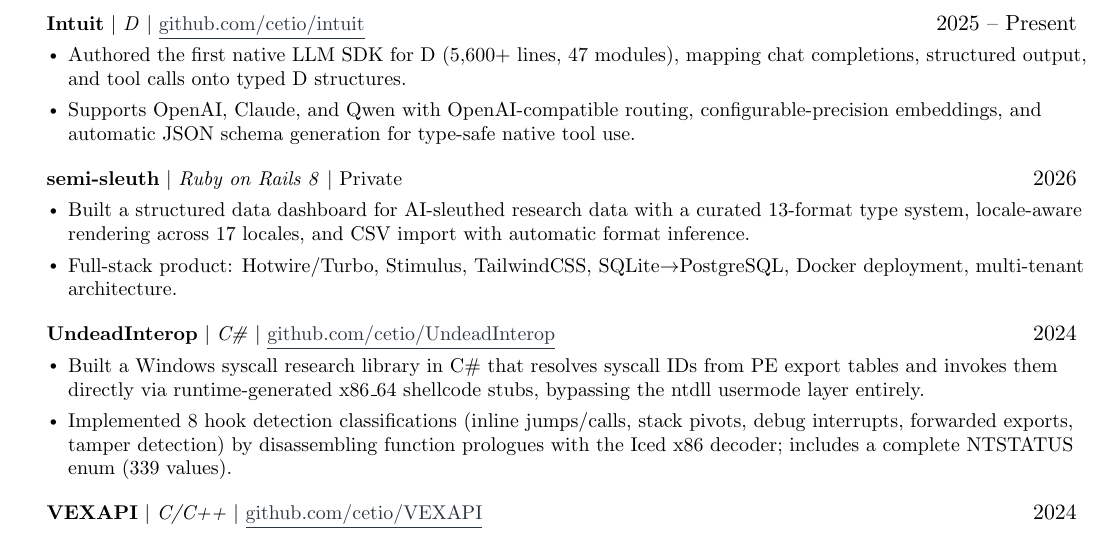
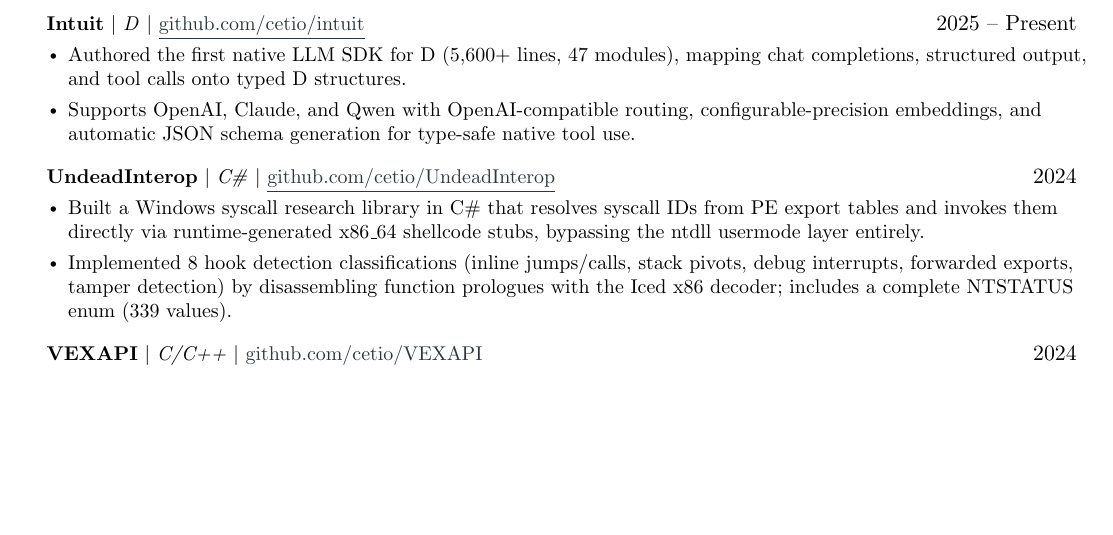
Before and after one commit to cetio/cetio.github.io, a LaTeX CV (resume/full-cv.tex): part of page 2 of 3, cut so that both start at the same text, the shorter picture padded with empty space. Compiled offline with pdfLaTeX.

Commit message:
Remove semi-sleuth project from full CV

```diff
--- a/resume/full-cv.tex
+++ b/resume/full-cv.tex
@@ -191,13 +191,6 @@
           \resumeItemListEnd
 
       \resumeProjectHeading
-          {\textbf{semi-sleuth} $|$ \emph{Ruby on Rails 8} $|$ Private}{2026}
-          \resumeItemListStart
-            \resumeItem{Built a structured data dashboard for AI-sleuthed research data with a curated 13-format type system, locale-aware rendering across 17 locales, and CSV import with automatic format inference.}
-            \resumeItem{Full-stack product: Hotwire/Turbo, Stimulus, TailwindCSS, SQLite$\rightarrow$PostgreSQL, Docker deployment, multi-tenant architecture.}
-          \resumeItemListEnd
-
-      \resumeProjectHeading
           {\textbf{UndeadInterop} $|$ \emph{C\#} $|$ \href{https://github.com/cetio/UndeadInterop}{\underline{github.com/cetio/UndeadInterop}}}{2024}
           \resumeItemListStart
             \resumeItem{Built a Windows syscall research library in C\# that resolves syscall IDs from PE export tables and invokes them directly via runtime-generated x86\_64 shellcode stubs, bypassing the ntdll usermode layer entirely.}
```
Also changed, not shown: resume/full-cv.pdf.
